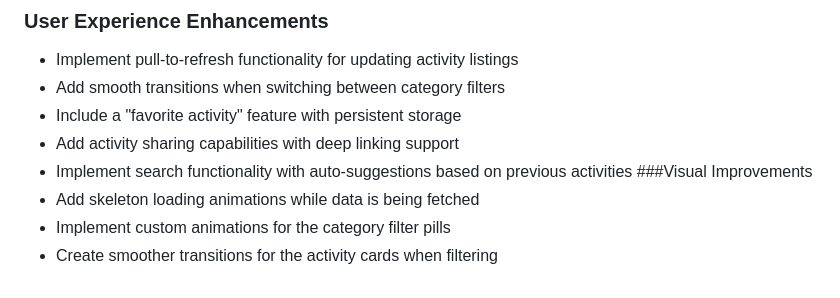
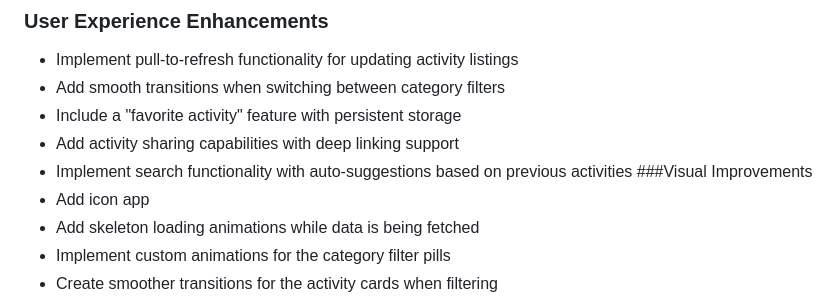
Before and after one commit to zakikii/town-square, a Markdown page: README.md, the part around the change. Drawn GitHub-style.

```diff
--- a/README.md
+++ b/README.md
@@ -73,6 +73,7 @@ Clean architecture principles
 - Add activity sharing capabilities with deep linking support
 - Implement search functionality with auto-suggestions based on previous activities
 ###Visual Improvements
+- Add icon app
 - Add skeleton loading animations while data is being fetched
 - Implement custom animations for the category filter pills
 - Create smoother transitions for the activity cards when filtering
```
